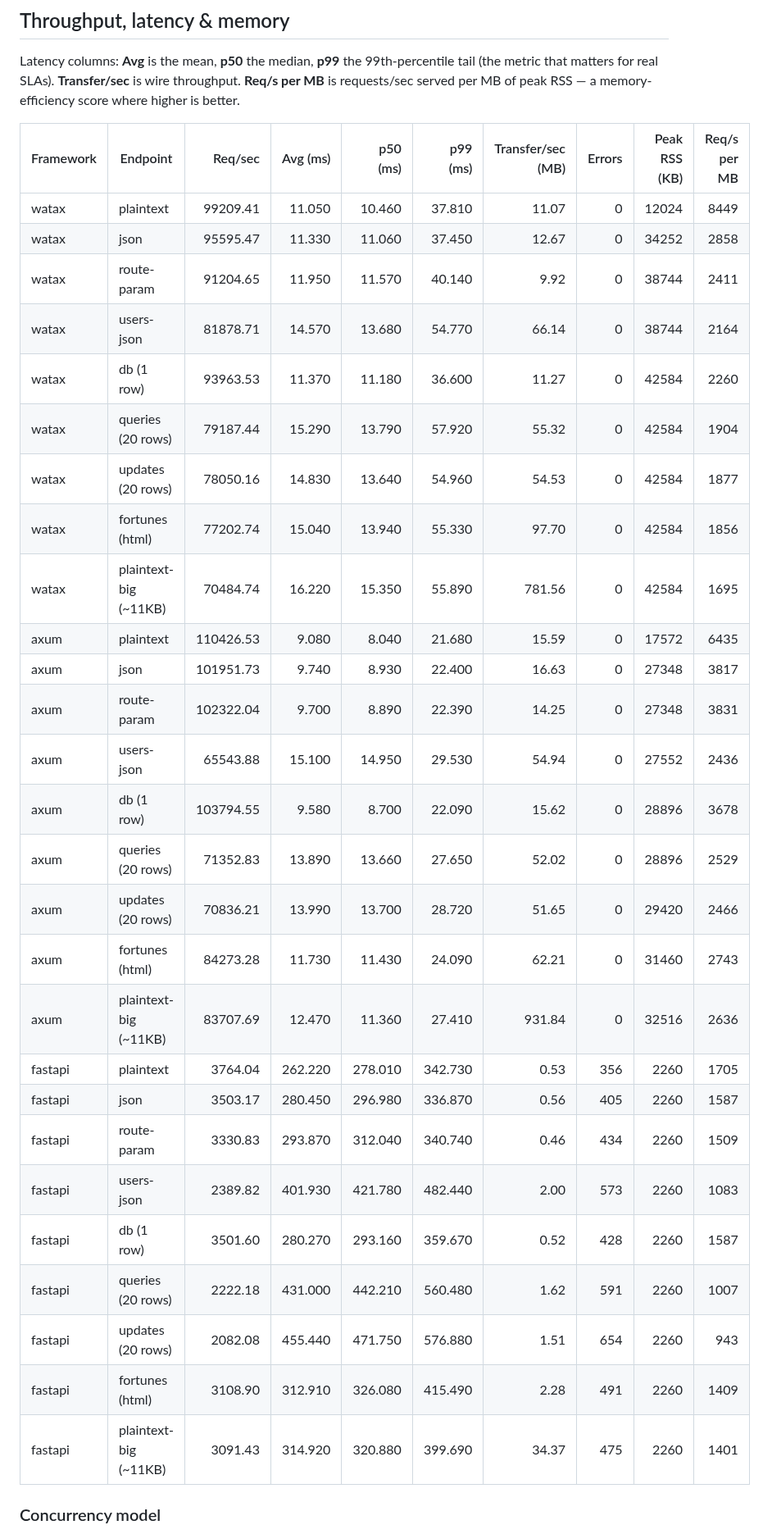
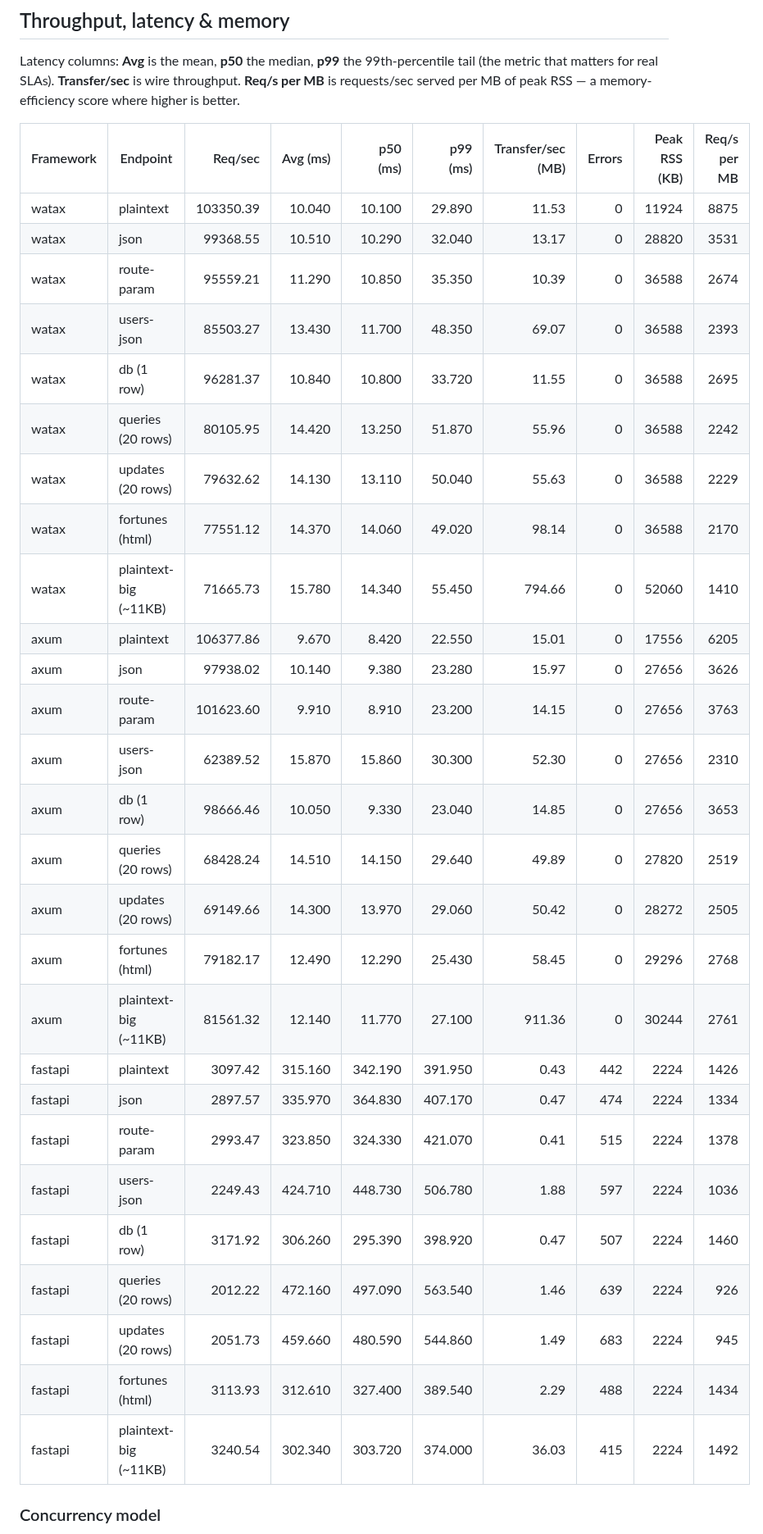
Before and after one commit to Yusee-Programmer/watax, a Markdown page: benchmarks/results.md, the part around one of its changes. Shown at 82% size. GitHub-like rendering.

Commit message:
ci: update watax benchmark results [skip ci]

```diff
--- a/benchmarks/results.md
+++ b/benchmarks/results.md
@@ -19,33 +19,33 @@ RSS — a memory-efficiency score where higher is better.
 
 | Framework | Endpoint | Req/sec | Avg (ms) | p50 (ms) | p99 (ms) | Transfer/sec (MB) | Errors | Peak RSS (KB) | Req/s per MB |
 |-----------|----------|--------:|---------:|---------:|---------:|------------------:|-------:|--------------:|-------------:|
-| watax | plaintext | 99209.41 | 11.050 | 10.460 | 37.810 | 11.07 | 0 | 12024 | 8449 |
-| watax | json | 95595.47 | 11.330 | 11.060 | 37.450 | 12.67 | 0 | 34252 | 2858 |
-| watax | route-param | 91204.65 | 11.950 | 11.570 | 40.140 | 9.92 | 0 | 38744 | 2411 |
-| watax | users-json | 81878.71 | 14.570 | 13.680 | 54.770 | 66.14 | 0 | 38744 | 2164 |
-| watax | db (1 row) | 93963.53 | 11.370 | 11.180 | 36.600 | 11.27 | 0 | 42584 | 2260 |
-| watax | queries (20 rows) | 79187.44 | 15.290 | 13.790 | 57.920 | 55.32 | 0 | 42584 | 1904 |
-| watax | updates (20 rows) | 78050.16 | 14.830 | 13.640 | 54.960 | 54.53 | 0 | 42584 | 1877 |
-| watax | fortunes (html) | 77202.74 | 15.040 | 13.940 | 55.330 | 97.70 | 0 | 42584 | 1856 |
-| watax | plaintext-big (~11KB) | 70484.74 | 16.220 | 15.350 | 55.890 | 781.56 | 0 | 42584 | 1695 |
-| axum | plaintext | 110426.53 | 9.080 | 8.040 | 21.680 | 15.59 | 0 | 17572 | 6435 |
-| axum | json | 101951.73 | 9.740 | 8.930 | 22.400 | 16.63 | 0 | 27348 | 3817 |
-| axum | route-param | 102322.04 | 9.700 | 8.890 | 22.390 | 14.25 | 0 | 27348 | 3831 |
-| axum | users-json | 65543.88 | 15.100 | 14.950 | 29.530 | 54.94 | 0 | 27552 | 2436 |
-| axum | db (1 row) | 103794.55 | 9.580 | 8.700 | 22.090 | 15.62 | 0 | 28896 | 3678 |
-| axum | queries (20 rows) | 71352.83 | 13.890 | 13.660 | 27.650 | 52.02 | 0 | 28896 | 2529 |
-| axum | updates (20 rows) | 70836.21 | 13.990 | 13.700 | 28.720 | 51.65 | 0 | 29420 | 2466 |
-| axum | fortunes (html) | 84273.28 | 11.730 | 11.430 | 24.090 | 62.21 | 0 | 31460 | 2743 |
-| axum | plaintext-big (~11KB) | 83707.69 | 12.470 | 11.360 | 27.410 | 931.84 | 0 | 32516 | 2636 |
-| fastapi | plaintext | 3764.04 | 262.220 | 278.010 | 342.730 | 0.53 | 356 | 2260 | 1705 |
-| fastapi | json | 3503.17 | 280.450 | 296.980 | 336.870 | 0.56 | 405 | 2260 | 1587 |
-| fastapi | route-param | 3330.83 | 293.870 | 312.040 | 340.740 | 0.46 | 434 | 2260 | 1509 |
-| fastapi | users-json | 2389.82 | 401.930 | 421.780 | 482.440 | 2.00 | 573 | 2260 | 1083 |
-| fastapi | db (1 row) | 3501.60 | 280.270 | 293.160 | 359.670 | 0.52 | 428 | 2260 | 1587 |
-| fastapi | queries (20 rows) | 2222.18 | 431.000 | 442.210 | 560.480 | 1.62 | 591 | 2260 | 1007 |
-| fastapi | updates (20 rows) | 2082.08 | 455.440 | 471.750 | 576.880 | 1.51 | 654 | 2260 | 943 |
-| fastapi | fortunes (html) | 3108.90 | 312.910 | 326.080 | 415.490 | 2.28 | 491 | 2260 | 1409 |
-| fastapi | plaintext-big (~11KB) | 3091.43 | 314.920 | 320.880 | 399.690 | 34.37 | 475 | 2260 | 1401 |
+| watax | plaintext | 103350.39 | 10.040 | 10.100 | 29.890 | 11.53 | 0 | 11924 | 8875 |
+| watax | json | 99368.55 | 10.510 | 10.290 | 32.040 | 13.17 | 0 | 28820 | 3531 |
+| watax | route-param | 95559.21 | 11.290 | 10.850 | 35.350 | 10.39 | 0 | 36588 | 2674 |
+| watax | users-json | 85503.27 | 13.430 | 11.700 | 48.350 | 69.07 | 0 | 36588 | 2393 |
+| watax | db (1 row) | 96281.37 | 10.840 | 10.800 | 33.720 | 11.55 | 0 | 36588 | 2695 |
+| watax | queries (20 rows) | 80105.95 | 14.420 | 13.250 | 51.870 | 55.96 | 0 | 36588 | 2242 |
+| watax | updates (20 rows) | 79632.62 | 14.130 | 13.110 | 50.040 | 55.63 | 0 | 36588 | 2229 |
+| watax | fortunes (html) | 77551.12 | 14.370 | 14.060 | 49.020 | 98.14 | 0 | 36588 | 2170 |
+| watax | plaintext-big (~11KB) | 71665.73 | 15.780 | 14.340 | 55.450 | 794.66 | 0 | 52060 | 1410 |
+| axum | plaintext | 106377.86 | 9.670 | 8.420 | 22.550 | 15.01 | 0 | 17556 | 6205 |
+| axum | json | 97938.02 | 10.140 | 9.380 | 23.280 | 15.97 | 0 | 27656 | 3626 |
+| axum | route-param | 101623.60 | 9.910 | 8.910 | 23.200 | 14.15 | 0 | 27656 | 3763 |
+| axum | users-json | 62389.52 | 15.870 | 15.860 | 30.300 | 52.30 | 0 | 27656 | 2310 |
+| axum | db (1 row) | 98666.46 | 10.050 | 9.330 | 23.040 | 14.85 | 0 | 27656 | 3653 |
+| axum | queries (20 rows) | 68428.24 | 14.510 | 14.150 | 29.640 | 49.89 | 0 | 27820 | 2519 |
+| axum | updates (20 rows) | 69149.66 | 14.300 | 13.970 | 29.060 | 50.42 | 0 | 28272 | 2505 |
+| axum | fortunes (html) | 79182.17 | 12.490 | 12.290 | 25.430 | 58.45 | 0 | 29296 | 2768 |
+| axum | plaintext-big (~11KB) | 81561.32 | 12.140 | 11.770 | 27.100 | 911.36 | 0 | 30244 | 2761 |
+| fastapi | plaintext | 3097.42 | 315.160 | 342.190 | 391.950 | 0.43 | 442 | 2224 | 1426 |
+| fastapi | json | 2897.57 | 335.970 | 364.830 | 407.170 | 0.47 | 474 | 2224 | 1334 |
+| fastapi | route-param | 2993.47 | 323.850 | 324.330 | 421.070 | 0.41 | 515 | 2224 | 1378 |
+| fastapi | users-json | 2249.43 | 424.710 | 448.730 | 506.780 | 1.88 | 597 | 2224 | 1036 |
+| fastapi | db (1 row) | 3171.92 | 306.260 | 295.390 | 398.920 | 0.47 | 507 | 2224 | 1460 |
+| fastapi | queries (20 rows) | 2012.22 | 472.160 | 497.090 | 563.540 | 1.46 | 639 | 2224 | 926 |
+| fastapi | updates (20 rows) | 2051.73 | 459.660 | 480.590 | 544.860 | 1.49 | 683 | 2224 | 945 |
+| fastapi | fortunes (html) | 3113.93 | 312.610 | 327.400 | 389.540 | 2.29 | 488 | 2224 | 1434 |
+| fastapi | plaintext-big (~11KB) | 3240.54 | 302.340 | 303.720 | 374.000 | 36.03 | 415 | 2224 | 1492 |
 
 ### Concurrency model
 
```
Also changed, not shown: other parts of benchmarks/results.md (+1 -1 lines).
